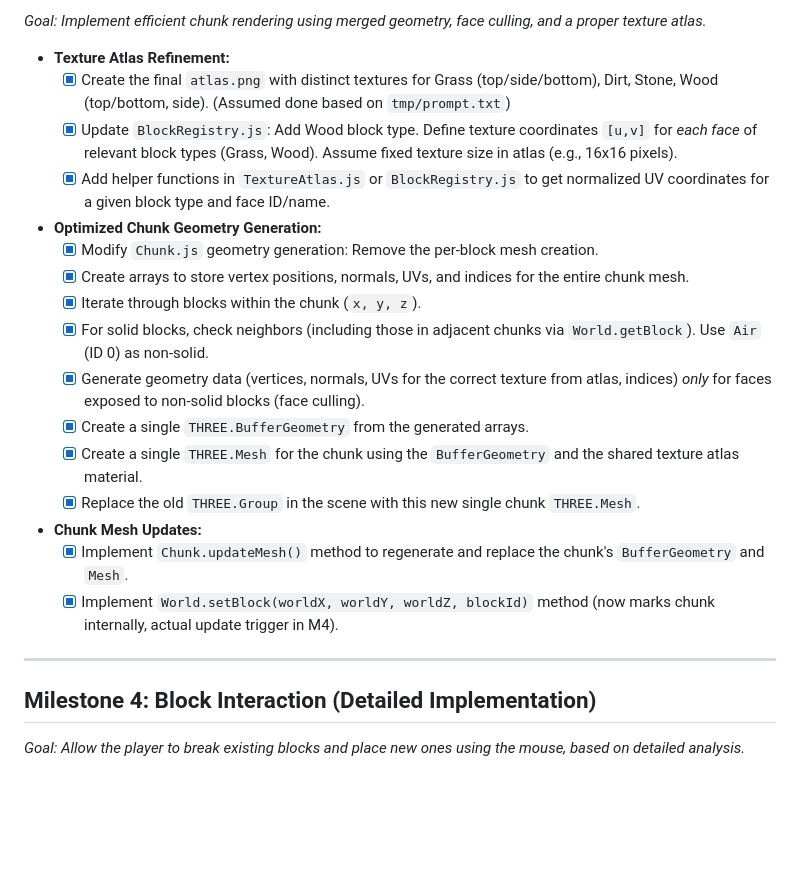
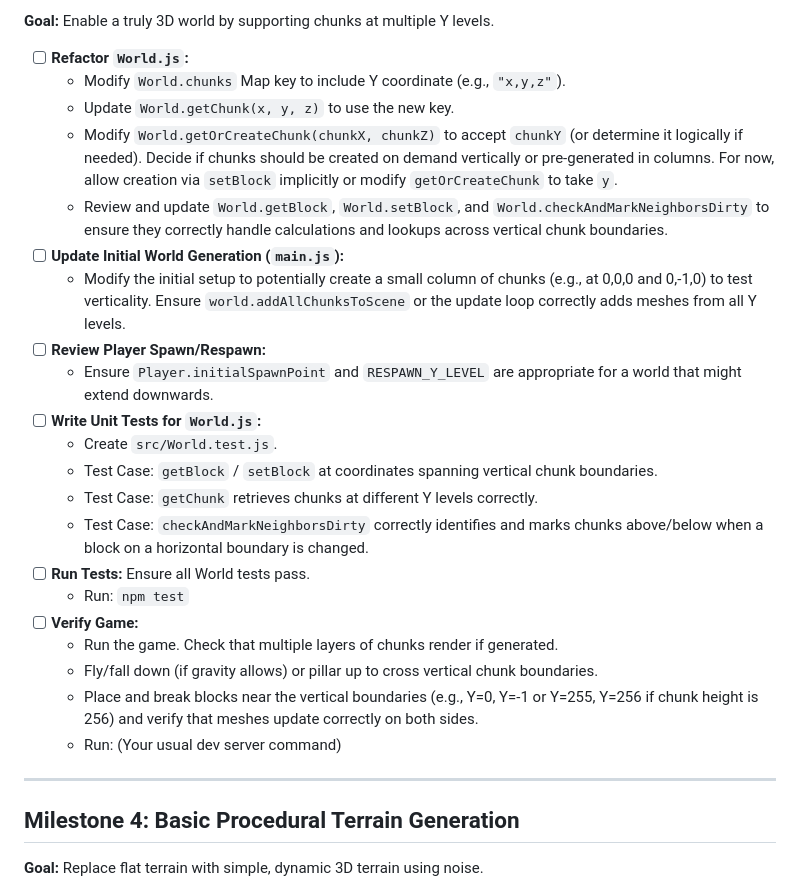
Before and after one commit to dnouri/DineCraft, a Markdown page: todo.md, the part around the change printed below. Rendered like a GitHub page; blank space fills up the shorter version.

```diff
--- a/todo.md
+++ b/todo.md
@@ -71,26 +60,31 @@ This checklist is based on the `spec.md` document and outlines the tasks require
 
-*Goal: Implement efficient chunk rendering using merged geometry, face culling, and a proper texture atlas.*
+**Goal:** Enable a truly 3D world by supporting chunks at multiple Y levels.
 
--   **Texture Atlas Refinement:**
-    -   [x] Create the final `atlas.png` with distinct textures for Grass (top/side/bottom), Dirt, Stone, Wood (top/bottom, side). (Assumed done based on `tmp/prompt.txt`)
-    -   [x] Update `BlockRegistry.js`: Add Wood block type. Define texture coordinates `[u,v]` for *each face* of relevant block types (Grass, Wood). Assume fixed texture size in atlas (e.g., 16x16 pixels).
-    -   [x] Add helper functions in `TextureAtlas.js` or `BlockRegistry.js` to get normalized UV coordinates for a given block type and face ID/name.
--   **Optimized Chunk Geometry Generation:**
-    -   [x] Modify `Chunk.js` geometry generation: Remove the per-block mesh creation.
-    -   [x] Create arrays to store vertex positions, normals, UVs, and indices for the entire chunk mesh.
-    -   [x] Iterate through blocks within the chunk (`x, y, z`).
-    -   [x] For solid blocks, check neighbors (including those in adjacent chunks via `World.getBlock`). Use `Air` (ID 0) as non-solid.
-    -   [x] Generate geometry data (vertices, normals, UVs for the correct texture from atlas, indices) *only* for faces exposed to non-solid blocks (face culling).
-    -   [x] Create a single `THREE.BufferGeometry` from the generated arrays.
-    -   [x] Create a single `THREE.Mesh` for the chunk using the `BufferGeometry` and the shared texture atlas material.
-    -   [x] Replace the old `THREE.Group` in the scene with this new single chunk `THREE.Mesh`.
--   **Chunk Mesh Updates:**
-    -   [x] Implement `Chunk.updateMesh()` method to regenerate and replace the chunk's `BufferGeometry` and `Mesh`.
-    -   [x] Implement `World.setBlock(worldX, worldY, worldZ, blockId)` method (now marks chunk internally, actual update trigger in M4).
+-   [ ] **Refactor `World.js`:**
+    *   Modify `World.chunks` Map key to include Y coordinate (e.g., `"x,y,z"`).
+    *   Update `World.getChunk(x, y, z)` to use the new key.
+    *   Modify `World.getOrCreateChunk(chunkX, chunkZ)` to accept `chunkY` (or determine it logically if needed). Decide if chunks should be created on demand vertically or pre-generated in columns. For now, allow creation via `setBlock` implicitly or modify `getOrCreateChunk` to take `y`.
+    *   Review and update `World.getBlock`, `World.setBlock`, and `World.checkAndMarkNeighborsDirty` to ensure they correctly handle calculations and lookups across vertical chunk boundaries.
+-   [ ] **Update Initial World Generation (`main.js`):**
+    *   Modify the initial setup to potentially create a small column of chunks (e.g., at 0,0,0 and 0,-1,0) to test verticality. Ensure `world.addAllChunksToScene` or the update loop correctly adds meshes from all Y levels.
+-   [ ] **Review Player Spawn/Respawn:**
+    *   Ensure `Player.initialSpawnPoint` and `RESPAWN_Y_LEVEL` are appropriate for a world that might extend downwards.
+-   [ ] **Write Unit Tests for `World.js`:**
+    *   Create `src/World.test.js`.
+    *   Test Case: `getBlock` / `setBlock` at coordinates spanning vertical chunk boundaries.
+    *   Test Case: `getChunk` retrieves chunks at different Y levels correctly.
+    *   Test Case: `checkAndMarkNeighborsDirty` correctly identifies and marks chunks above/below when a block on a horizontal boundary is changed.
+-   [ ] **Run Tests:** Ensure all World tests pass.
+    *   Run: `npm test`
+-   [ ] **Verify Game:**
+    *   Run the game. Check that multiple layers of chunks render if generated.
+    *   Fly/fall down (if gravity allows) or pillar up to cross vertical chunk boundaries.
+    *   Place and break blocks near the vertical boundaries (e.g., Y=0, Y=-1 or Y=255, Y=256 if chunk height is 256) and verify that meshes update correctly on both sides.
+    *   Run: (Your usual dev server command)
 
 ---
 
-## Milestone 4: Block Interaction (Detailed Implementation)
+## Milestone 4: Basic Procedural Terrain Generation
 
-*Goal: Allow the player to break existing blocks and place new ones using the mouse, based on detailed analysis.*
+**Goal:** Replace flat terrain with simple, dynamic 3D terrain using noise.
 
```
Also changed, not shown: other parts of todo.md (+101 -165 lines).
